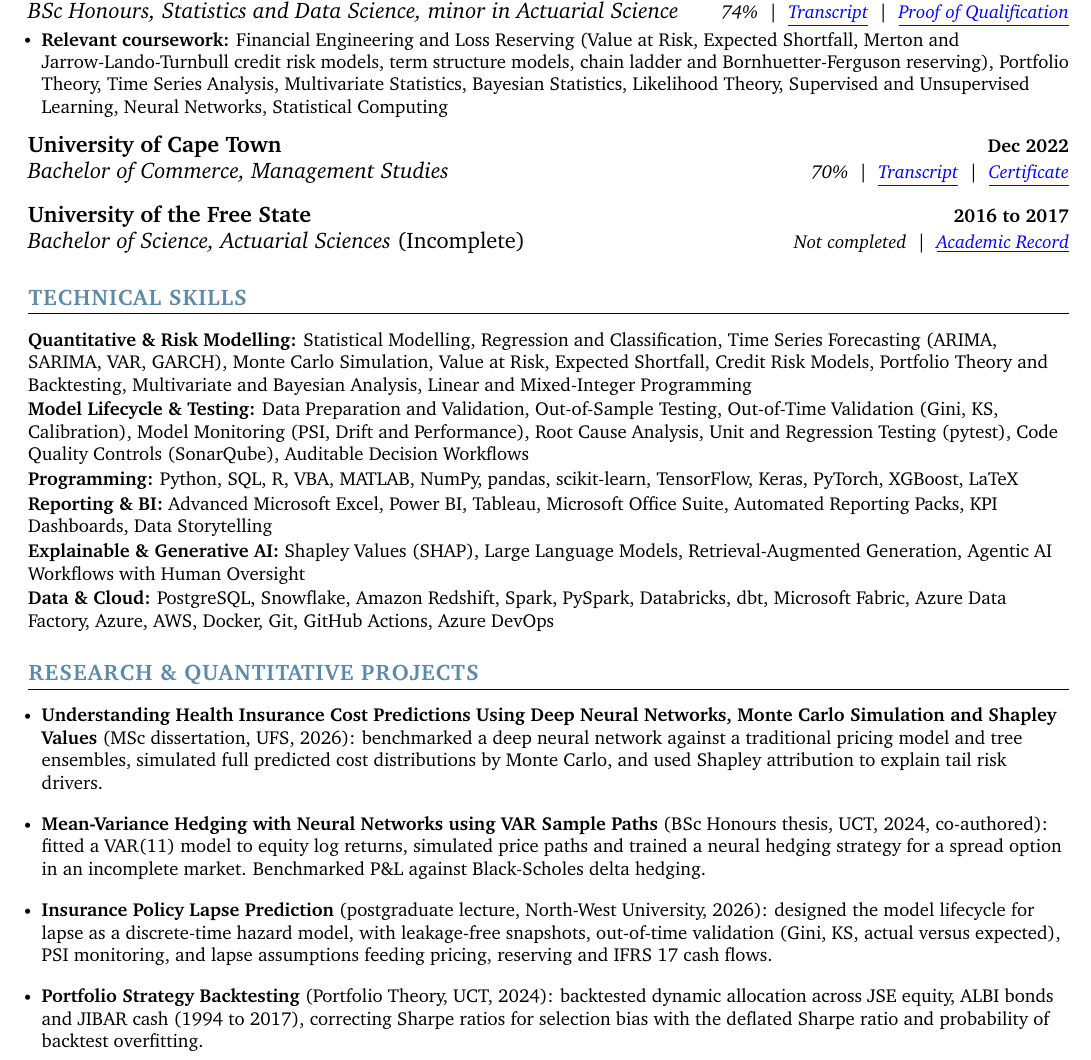
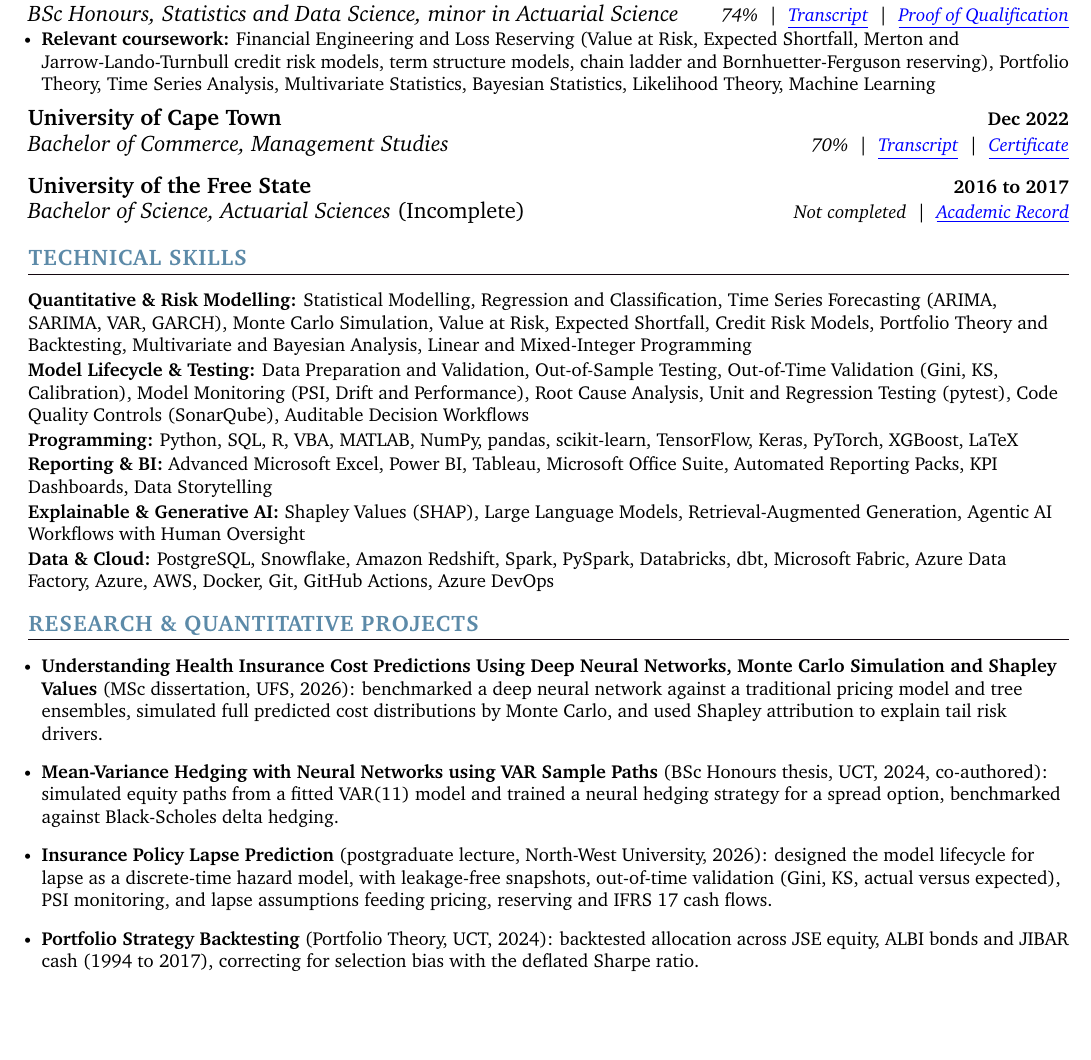
Before and after one commit to thabangTheActuaryCoder/Personal-Records, a LaTeX CV (CV/Quant/Baloyi_Quant-Analytics-CV_2026.tex): part of page 2 of 3 before the commit and part of page 2 of 2 after it, cut so that both start at the same text, the shorter picture padded with empty space. Compiled offline with pdfLaTeX.

Commit message:
Shorten coursework and project entries to keep the quantitative analytics CV to two pages

```diff
--- a/CV/Quant/Baloyi_Quant-Analytics-CV_2026.tex
+++ b/CV/Quant/Baloyi_Quant-Analytics-CV_2026.tex
@@ -237,7 +237,7 @@ quantitative results into clear insights for Credit, Risk, Finance and business
       {University of Cape Town}{Dec 2025}
       {BSc Honours, Statistics and Data Science, minor in Actuarial Science}{74\% ~\textbar~ \href{https://github.com/thabangTheActuaryCoder/Academic-Records/blob/master/UCT\%20TRANSCRIPT\%202025.pdf}{\color{blue}\underline{Transcript}} ~\textbar~ \href{https://github.com/thabangTheActuaryCoder/Academic-Records/blob/master/Proof\%20of\%20Qualification\%20-\%20BSc.\%20Hons\%20Statistics\%20and\%20Data\%20Sciences.pdf}{\color{blue}\underline{Proof of Qualification}}}
       \resumeItemListStart
-            \resumeItem{\small{\textbf{Relevant coursework:} Financial Engineering and Loss Reserving (Value at Risk, Expected Shortfall, Merton and Jarrow-Lando-Turnbull credit risk models, term structure models, chain ladder and Bornhuetter-Ferguson reserving), Portfolio Theory, Time Series Analysis, Multivariate Statistics, Bayesian Statistics, Likelihood Theory, Supervised and Unsupervised Learning, Neural Networks, Statistical Computing}}
+            \resumeItem{\small{\textbf{Relevant coursework:} Financial Engineering and Loss Reserving (Value at Risk, Expected Shortfall, Merton and Jarrow-Lando-Turnbull credit risk models, term structure models, chain ladder and Bornhuetter-Ferguson reserving), Portfolio Theory, Time Series Analysis, Multivariate Statistics, Bayesian Statistics, Likelihood Theory, Machine Learning}}
       \resumeItemListEnd
     \vspace{2pt}
     \resumeSubheading
@@ -282,11 +282,11 @@ quantitative results into clear insights for Credit, Risk, Finance and business
 \resumeItemListStart
     \resumeItem{\small{\textbf{Understanding Health Insurance Cost Predictions Using Deep Neural Networks, Monte Carlo Simulation and Shapley Values} (MSc dissertation, UFS, 2026): benchmarked a deep neural network against a traditional pricing model and tree ensembles, simulated full predicted cost distributions by Monte Carlo, and used Shapley attribution to explain tail risk drivers.}}
     \vspace{2pt}
-    \resumeItem{\small{\textbf{Mean-Variance Hedging with Neural Networks using VAR Sample Paths} (BSc Honours thesis, UCT, 2024, co-authored): fitted a VAR(11) model to equity log returns, simulated price paths and trained a neural hedging strategy for a spread option in an incomplete market. Benchmarked P\&L against Black-Scholes delta hedging.}}
+    \resumeItem{\small{\textbf{Mean-Variance Hedging with Neural Networks using VAR Sample Paths} (BSc Honours thesis, UCT, 2024, co-authored): simulated equity paths from a fitted VAR(11) model and trained a neural hedging strategy for a spread option, benchmarked against Black-Scholes delta hedging.}}
     \vspace{2pt}
     \resumeItem{\small{\textbf{Insurance Policy Lapse Prediction} (postgraduate lecture, North-West University, 2026): designed the model lifecycle for lapse as a discrete-time hazard model, with leakage-free snapshots, out-of-time validation (Gini, KS, actual versus expected), PSI monitoring, and lapse assumptions feeding pricing, reserving and IFRS 17 cash flows.}}
     \vspace{2pt}
-    \resumeItem{\small{\textbf{Portfolio Strategy Backtesting} (Portfolio Theory, UCT, 2024): backtested dynamic allocation across JSE equity, ALBI bonds and JIBAR cash (1994 to 2017), correcting Sharpe ratios for selection bias with the deflated Sharpe ratio and probability of backtest overfitting.}}
+    \resumeItem{\small{\textbf{Portfolio Strategy Backtesting} (Portfolio Theory, UCT, 2024): backtested allocation across JSE equity, ALBI bonds and JIBAR cash (1994 to 2017), correcting for selection bias with the deflated Sharpe ratio.}}
 \resumeItemListEnd
 \vspace{-4pt}
 
```
